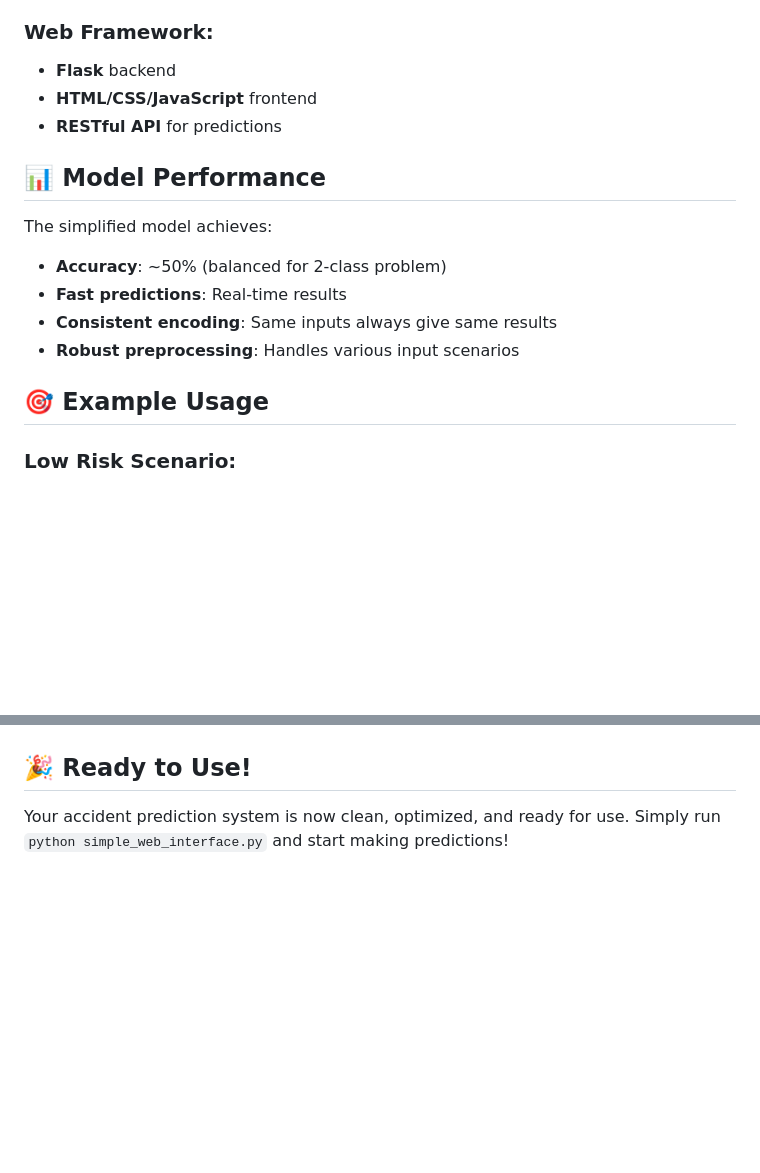
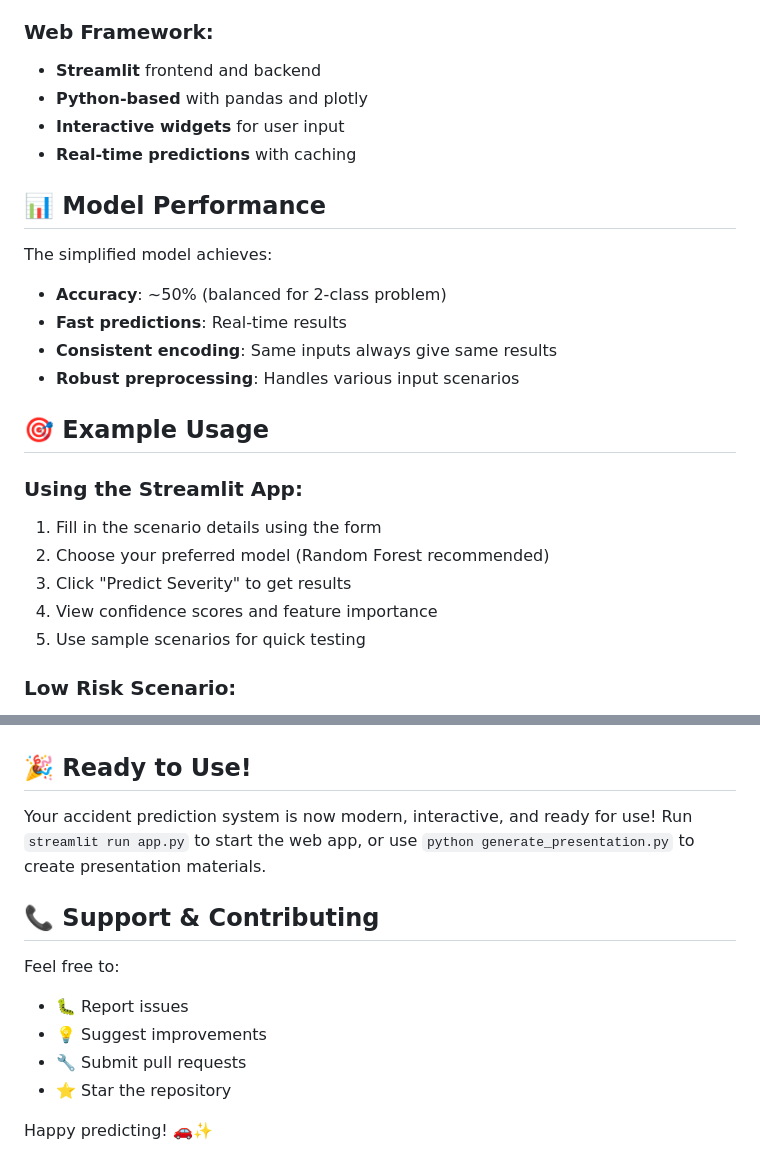
Before and after one commit to Ankityadav494/AccidentSeverityprediction, a Markdown page: README.md, 2 parts joined by grey strips. GitHub-like rendering; blank space fills up the shorter version.

```diff
--- a/README.md
+++ b/README.md
@@ -86,9 +95,10 @@ python simple_web_interface.py
 - Consistent preprocessing pipeline
 
 ### **Web Framework:**
-- **Flask** backend
-- **HTML/CSS/JavaScript** frontend
-- **RESTful API** for predictions
+- **Streamlit** frontend and backend
+- **Python-based** with pandas and plotly
+- **Interactive widgets** for user input
+- **Real-time predictions** with caching
 
 ## 📊 **Model Performance**
 
@@ -99,6 +109,13 @@ The simplified model achieves:
 - **Robust preprocessing**: Handles various input scenarios
 
 ## 🎯 **Example Usage**
+
+### **Using the Streamlit App:**
+1. Fill in the scenario details using the form
+2. Choose your preferred model (Random Forest recommended)
+3. Click "Predict Severity" to get results
+4. View confidence scores and feature importance
+5. Use sample scenarios for quick testing
 
 ### **Low Risk Scenario:**
 - Country: USA, Year: 2024, Month: June
@@ -139,4 +198,14 @@ python src/simple_prediction.py
 
 ## 🎉 **Ready to Use!**
 
-Your accident prediction system is now clean, optimized, and ready for use. Simply run `python simple_web_interface.py` and start making predictions!
+Your accident prediction system is now modern, interactive, and ready for use! Run `streamlit run app.py` to start the web app, or use `python generate_presentation.py` to create presentation materials.
+
+## 📞 **Support & Contributing**
+
+Feel free to:
+- 🐛 Report issues
+- 💡 Suggest improvements
+- 🔧 Submit pull requests
+- ⭐ Star the repository
+
+Happy predicting! 🚗✨
```
Also changed, not shown: other parts of README.md (+67 -16 lines).
